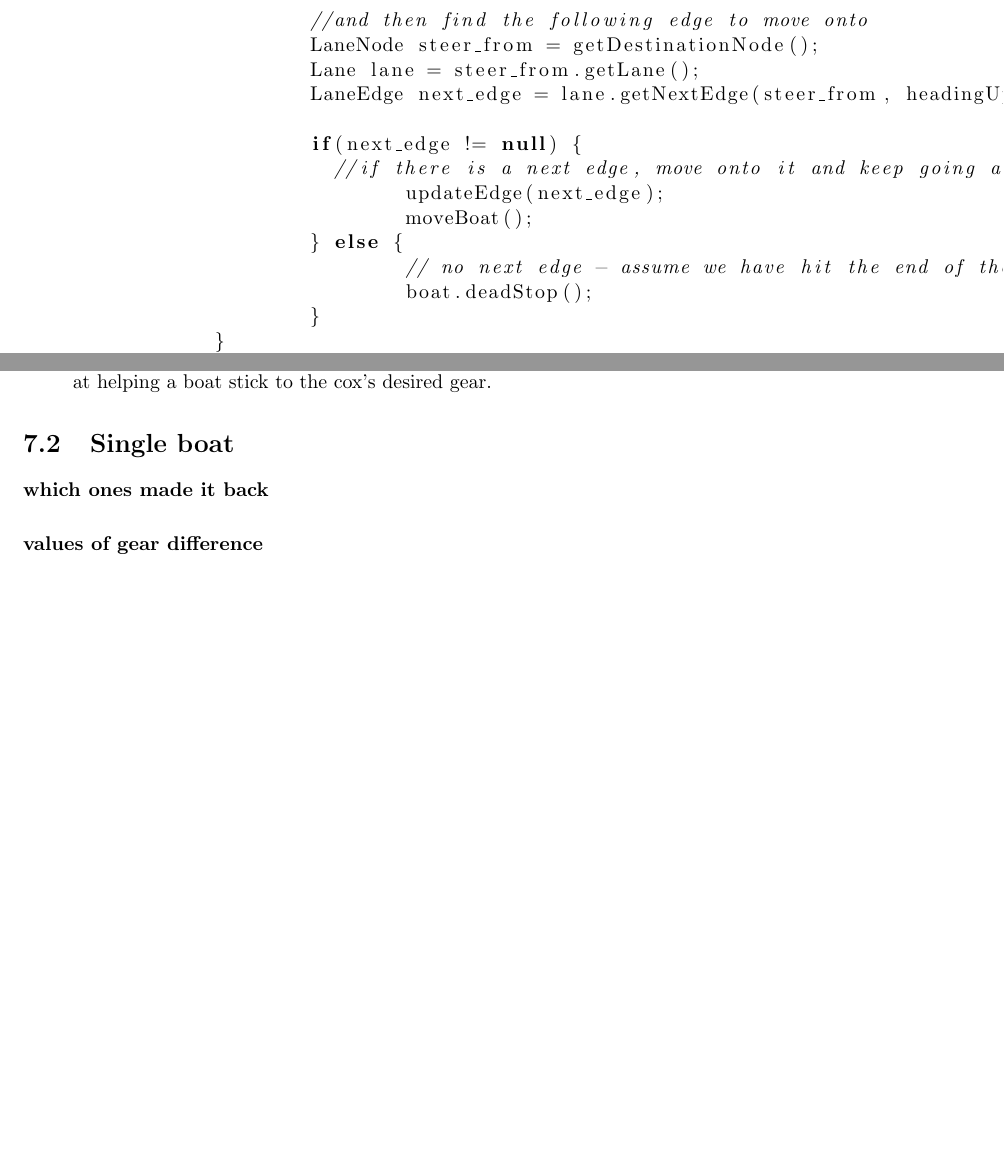
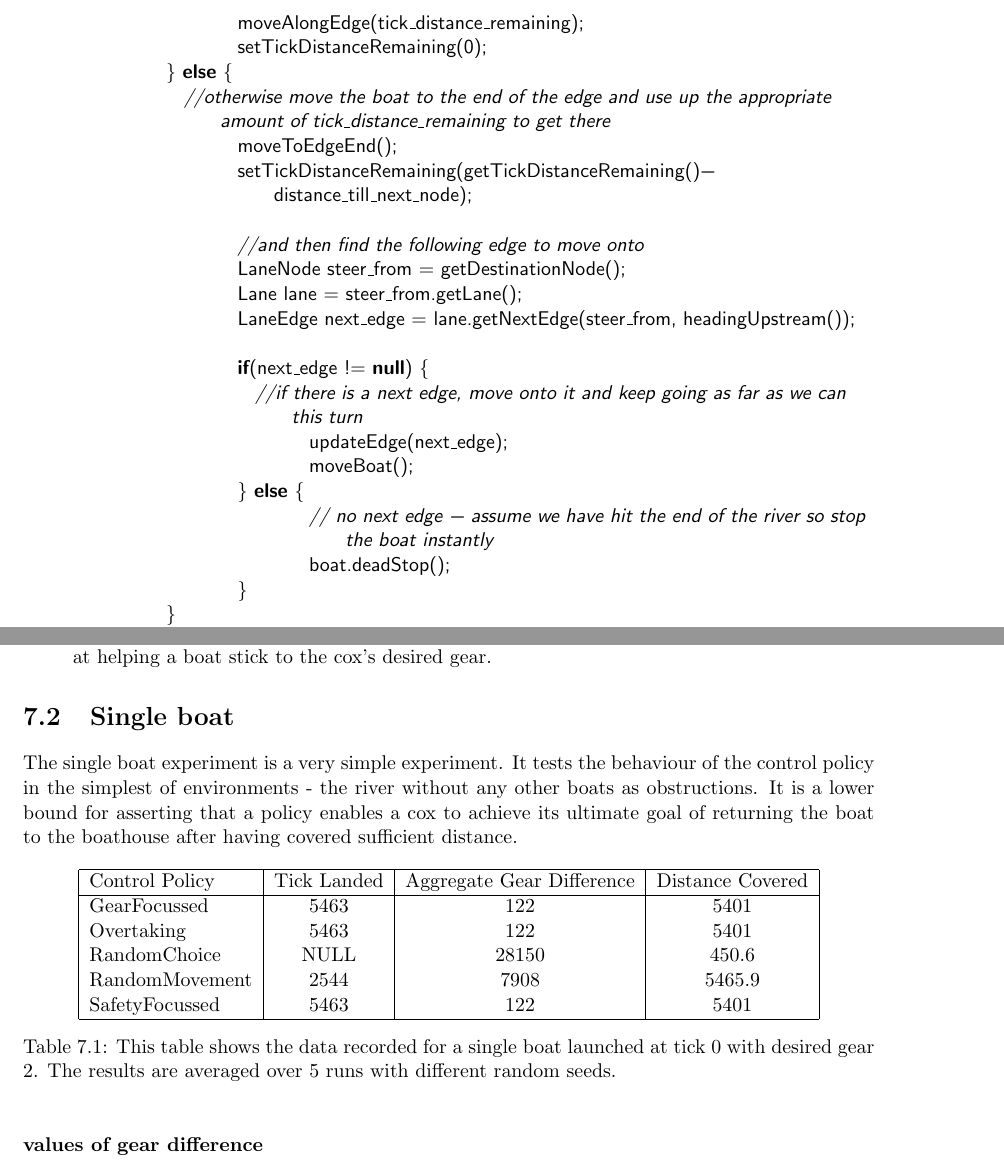
Before and after one commit to henryaddison/final_msc_report, a LaTeX thesis (report.tex, which reads body/ExperimentsAndResults.tex): two parts of pages 38 and 46 of 51, joined at a grey line, cut at the place of the change, the shorter picture padded with empty space. Compiled offline with pdfLaTeX.

Commit message:
Added a table of results from SQL using csvsimple package

```diff
--- a/body/ExperimentsAndResults.tex
+++ b/body/ExperimentsAndResults.tex
@@ -72,7 +72,18 @@ This chapter covers what experiments were run to test the performance of the dif
   \end{itemize}
 
 \section{Single boat}
-  \paragraph{which ones made it back}
+  The single boat experiment is a very simple experiment. It tests the behaviour of the control policy in the simplest of environments - the river without any other boats as obstructions. It is a lower bound for asserting that a policy enables a cox to achieve its ultimate goal of returning the boat to the boathouse after having covered sufficient distance.
+
+  \begin{table}[h]
+  \centering
+  \csvreader[tabular=|l|c|c|c|,
+      table head=\hline Control Policy & Tick Landed & Aggregate Gear Difference & Distance Covered\\\hline,
+      late after last line=\\\hline]
+  {csv/SingleBoatTable.csv}{control_policy=\cp, avg_land_tick=\land, avg_distance_covered=\distance,avg_aggregate_gear_difference=\gear}
+  {\cp & \land & \gear & \distance}
+  \caption{This table shows the data recorded for a single boat launched at tick 0 with desired gear 2. The results are averaged over 5 runs with different random seeds.}
+  \label{experiments:tab:single_boat}
+  \end{table}
   \paragraph{values of gear difference}
 
 \section{Getting boats back to boat house}
--- a/report.tex
+++ b/report.tex
@@ -7,7 +7,8 @@
 \usepackage{hyperref}
 \usepackage[nottoc,numbib]{tocbibind}
 \usepackage{listings}
-
+\lstset{columns=fullflexible,basicstyle=\sffamily,breaklines=true}
+\usepackage{csvsimple}
 
 \begin{document}
   \input{preamble/outline}
```
Also changed, not shown: csv/SingleBoatTable.csv (added, +6 -0 lines), body/ExperimentsAndResults.tex (2 more changed lines).
